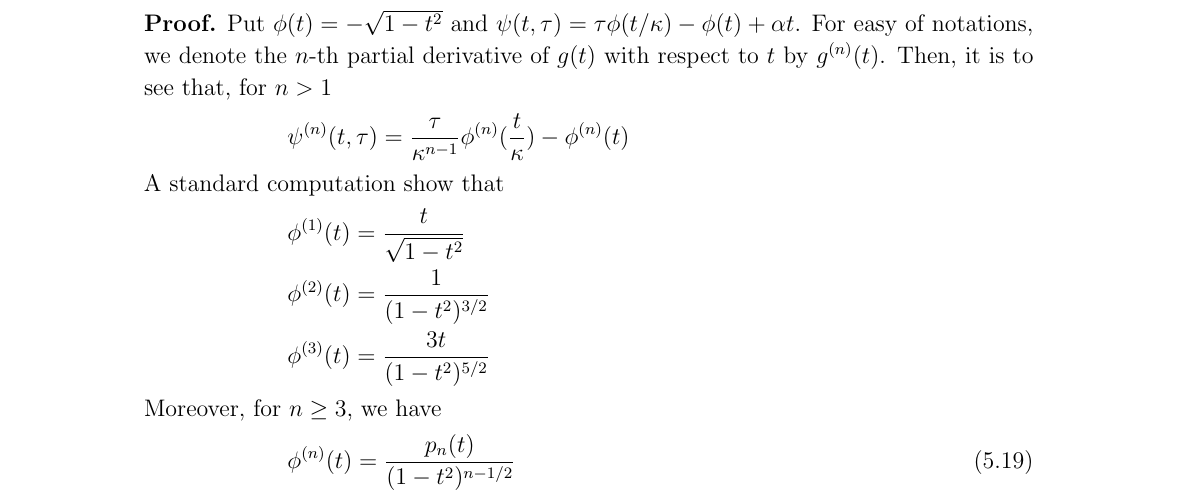
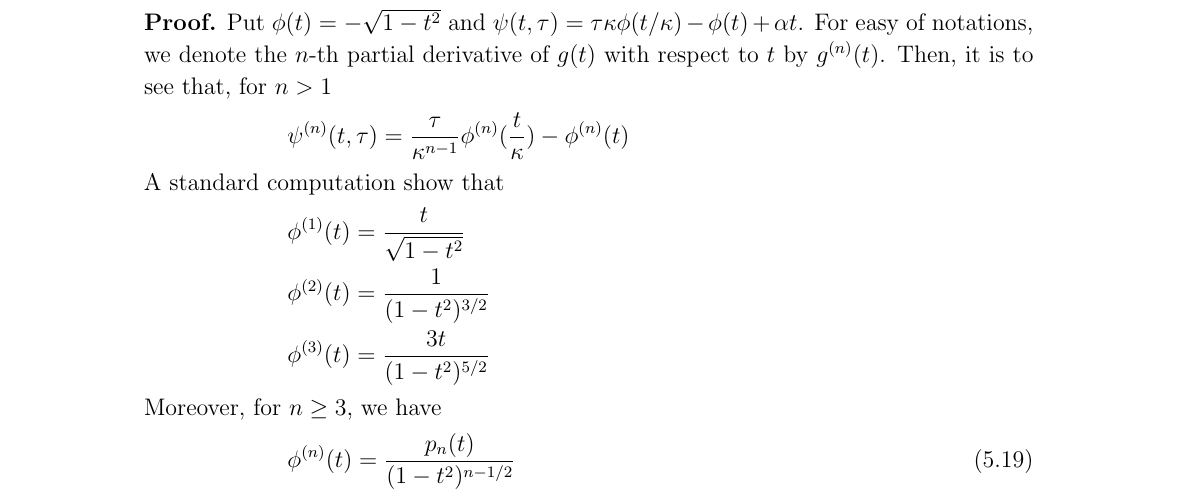
Before and after one commit to zhoushiqi47/my-paper, a LaTeX paper (RTM_half_elastic_v1.tex): part of page 21 of 32, cut so that both start at the same text. Compiled offline with pdfLaTeX.

Commit message:
a bit change

```diff
--- a/RTM_half_elastic_v1.tex
+++ b/RTM_half_elastic_v1.tex
@@ -985,7 +986,7 @@ It turn to estimate $F^{sp}(z,y)$ and $F^{ps}(z,y)$.
 	where $N_*=\min\{N|\kappa^{2N-1}<c_0,N\in \Z_+ \}$.
 \end{lem}
 \debproof
-Put $\phi(t)=-\sqrt{1-t^2}$ and $\psi(t,\tau)=\tau\phi(t/\kappa)-\phi(t)+\alpha t$. For easy of notations, we denote the $n$-th partial derivative of $g(t)$ with respect to $t$ by $g^{(n)}(t)$. Then, it is to see that, for $n>1$
+Put $\phi(t)=-\sqrt{1-t^2}$ and $\psi(t,\tau)=\tau\kappa\phi(t/\kappa)-\phi(t)+\alpha t$. For easy of notations, we denote the $n$-th partial derivative of $g(t)$ with respect to $t$ by $g^{(n)}(t)$. Then, it is to see that, for $n>1$
 \ben
 \psi^{(n)}(t,\tau)=\frac{\tau}{\kappa^{n-1}}\phi^{(n)}(\frac{t}{\kappa})-\phi^{(n)}(t)
 \een
```
Also changed, not shown: RTM_half_elastic_v1.pdf, RTM_half_elastic_v1.tex (3 more changed lines), 4 other files.
